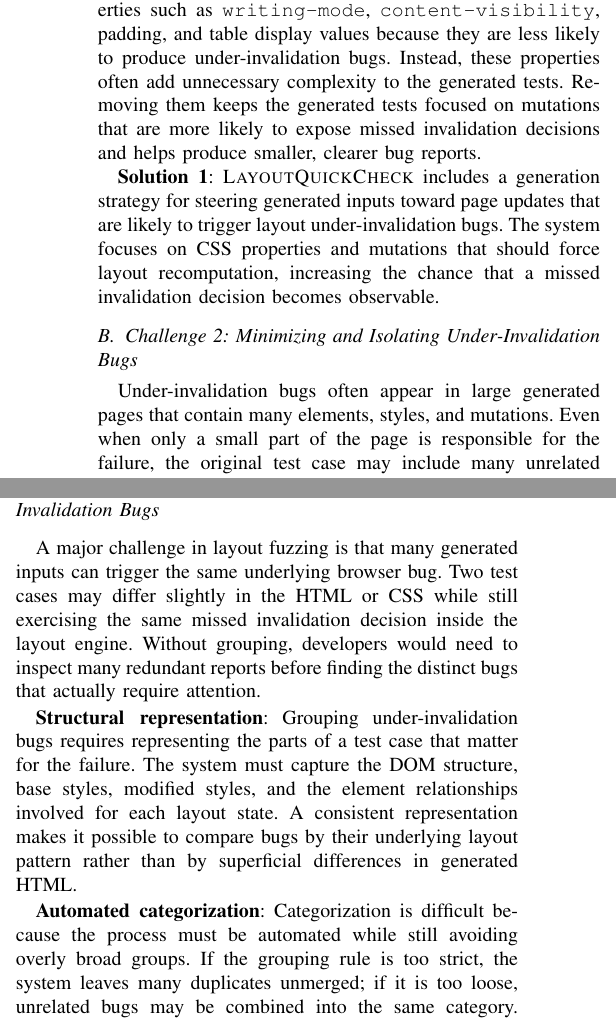
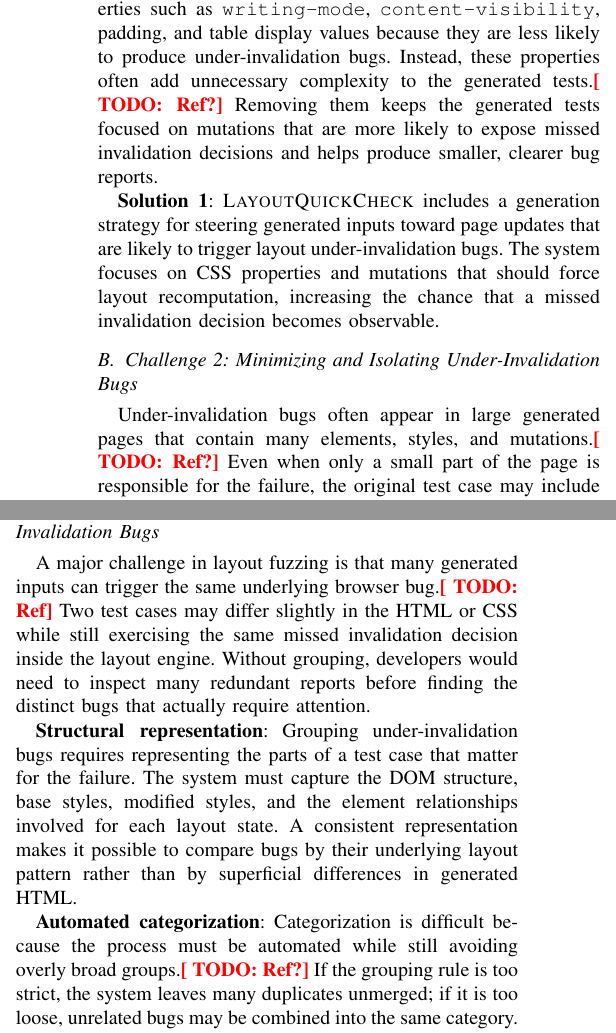
Before and after one commit to JJponce0913/Layout-Quickcheck-Thesis, a LaTeX thesis (Thesis_rough_draft.tex, which reads sec_03_challenges.tex): two parts of the columns of page 3 of 5, joined at a grey line, cut so that both start at the same text. Compiled offline with pdfLaTeX.

Commit message:
possible refrences

```diff
--- a/sec_03_challenges.tex
+++ b/sec_03_challenges.tex
@@ -60,7 +60,7 @@ reported geometry. \todo{Add more about transforms.}
 \texttt{writing-mode}, \texttt{content-visibility}, padding, and table
 display values because they are less likely to produce
 under-invalidation bugs. Instead, these properties
-often add unnecessary complexity to the generated tests. Removing them
+often add unnecessary complexity to the generated tests.\todo{Ref?} Removing them
 keeps the generated tests focused on mutations
 that are more likely to expose missed invalidation decisions and helps
 produce smaller, clearer bug reports.
@@ -74,7 +74,7 @@ that a missed invalidation decision becomes observable.
 \subsection{Challenge 2: Minimizing and Isolating Under-Invalidation Bugs}
 
 Under-invalidation bugs often appear in
-large generated pages that contain many elements, styles, and mutations.
+large generated pages that contain many elements, styles, and mutations.\todo{Ref?}
 Even when only a small part of the page is responsible for the failure,
 the original test case may include many unrelated structures introduced
 by random generation. These large inputs are difficult for developers to
@@ -103,7 +103,7 @@ a test case that is easier to analyze and debug.
 \subsection{Challenge 3: Grouping and Categorizing Under-Invalidation Bugs}
 
 A major challenge in layout fuzzing is that
-many generated inputs can trigger the same underlying browser bug. Two
+many generated inputs can trigger the same underlying browser bug.\todo{Ref} Two
 test cases may differ slightly in the HTML or CSS while still
 exercising the same missed invalidation decision inside the layout
 engine. Without grouping, developers would need to inspect many
@@ -119,7 +119,7 @@ bugs by their underlying layout pattern rather than by superficial
 differences in generated HTML.
 
 \textbf{Automated categorization}: Categorization is difficult because
-the process must be automated while still avoiding overly broad groups.
+the process must be automated while still avoiding overly broad groups.\todo{Ref?}
 If the grouping rule is too strict, the system leaves many duplicates
 unmerged; if it is too loose, unrelated bugs may be combined into the
 same category. \toolname therefore needs grouping logic that can
```
Also changed, not shown: sec_02_background.tex (+1 -1 lines), sec_03_challenges.tex (8 more changed lines).
